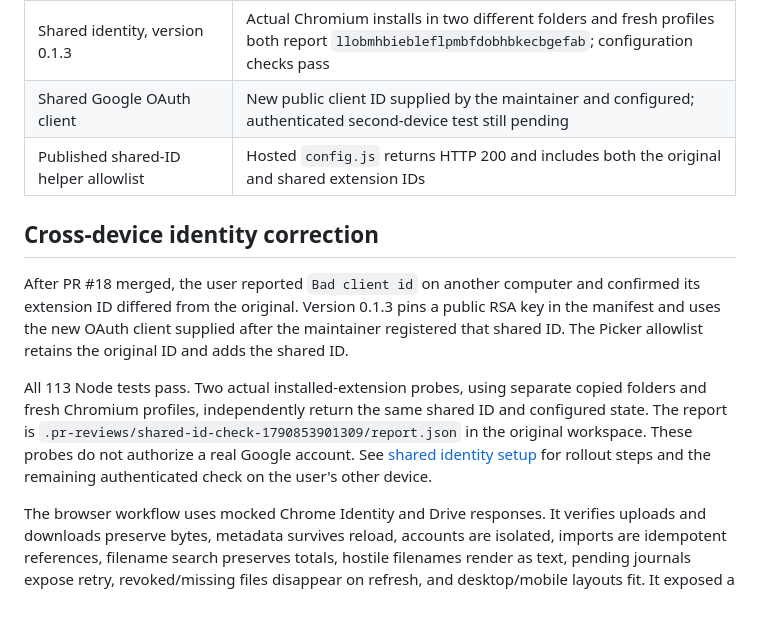
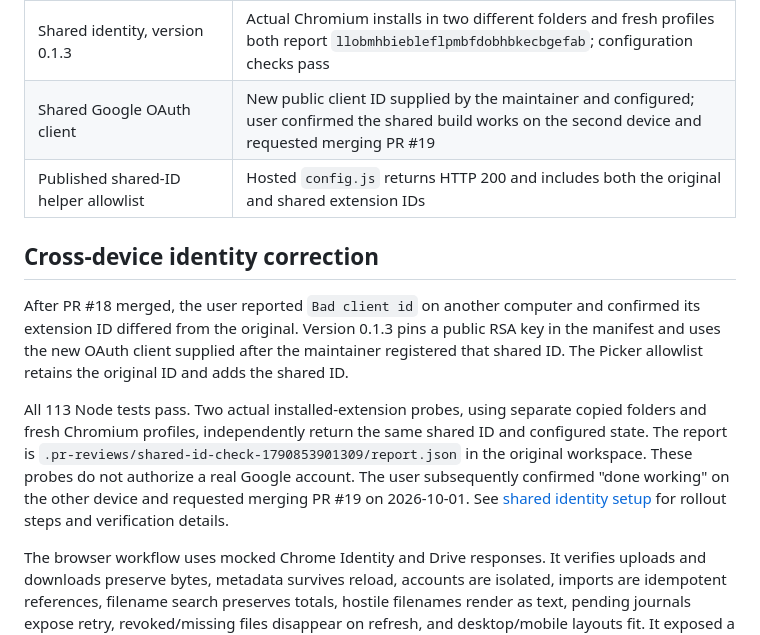
Before and after one commit to SiddharthaGanguli/multimodal-smart-file-organizer, a Markdown page: docs/extension-verification.md, the part around the change. GitHub-like rendering; blank space fills up the shorter version.

```diff
--- a/docs/extension-verification.md
+++ b/docs/extension-verification.md
@@ -27,7 +27,7 @@ The existing backend-local upload PR #17 was not merged.
 | Live persistence, search, and download | User reports the file remains listed/searchable after closing and reopening Filewise, and the downloaded file opens correctly; exact-byte comparison not confirmed |
 | Live folder selection and upload destination | User replied "now all working" after the folder-selection/upload check and requested a PR for issue #2 on 2026-10-01 |
 | Shared identity, version 0.1.3 | Actual Chromium installs in two different folders and fresh profiles both report `llobmhbiebleflpmbfdobhbkecbgefab`; configuration checks pass |
-| Shared Google OAuth client | New public client ID supplied by the maintainer and configured; authenticated second-device test still pending |
+| Shared Google OAuth client | New public client ID supplied by the maintainer and configured; user confirmed the shared build works on the second device and requested merging PR #19 |
 | Published shared-ID helper allowlist | Hosted `config.js` returns HTTP 200 and includes both the original and shared extension IDs |
 
 ## Cross-device identity correction
@@ -40,8 +40,9 @@ ID. The Picker allowlist retains the original ID and adds the shared ID.
 All 113 Node tests pass. Two actual installed-extension probes, using separate copied folders
 and fresh Chromium profiles, independently return the same shared ID and configured state.
 The report is `.pr-reviews/shared-id-check-1790853901309/report.json` in the original workspace.
-These probes do not authorize a real Google account. See [shared identity setup](shared-extension-id.md)
-for rollout steps and the remaining authenticated check on the user's other device.
+These probes do not authorize a real Google account. The user subsequently confirmed
+"done working" on the other device and requested merging PR #19 on 2026-10-01.
+See [shared identity setup](shared-extension-id.md) for rollout steps and verification details.
 
 The browser workflow uses mocked Chrome Identity and Drive responses. It verifies uploads
 and downloads preserve bytes, metadata survives reload, accounts are isolated, imports are
```
Also changed, not shown: TODO.md (+4 -4 lines), docs/shared-extension-id.md (+4 -3 lines).
